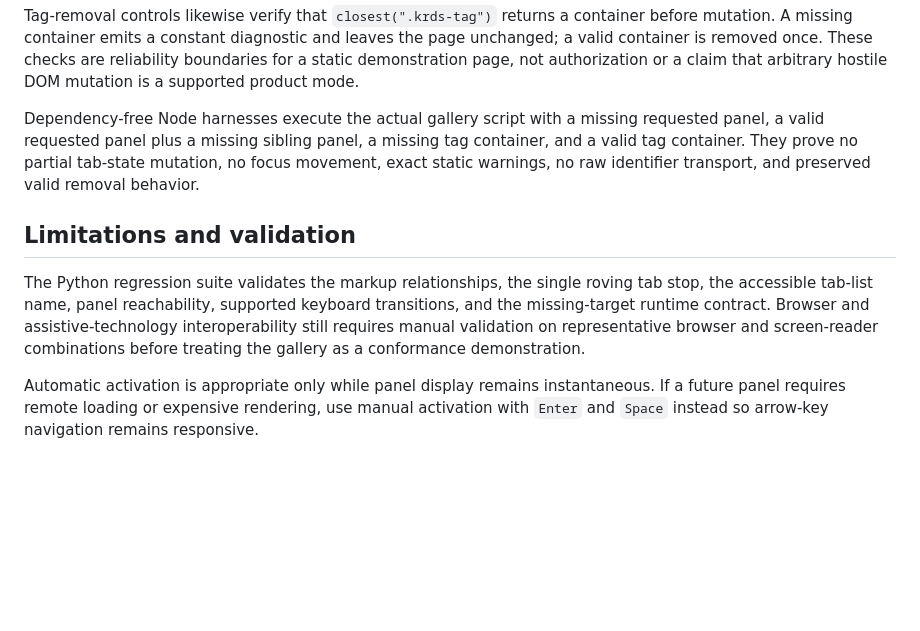
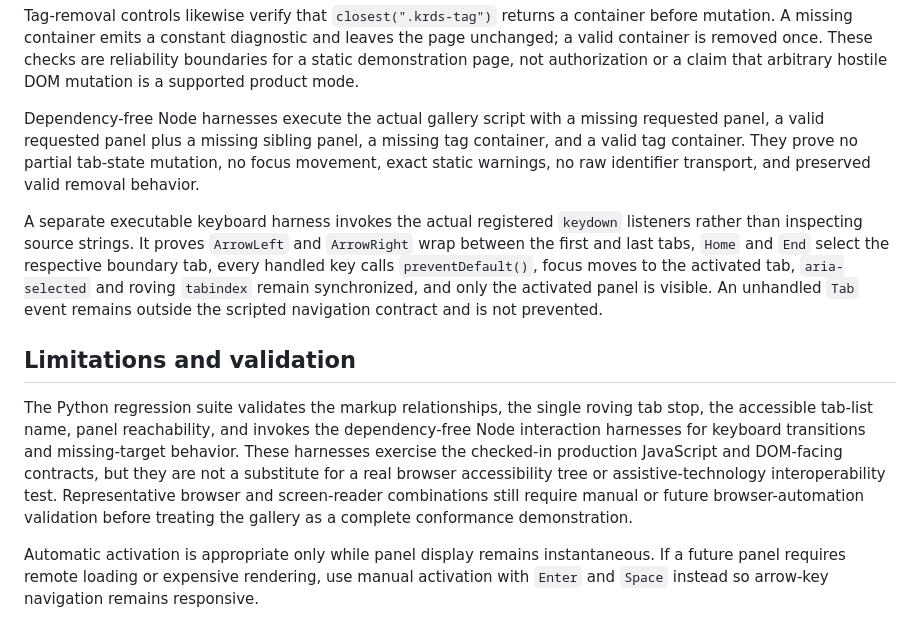
Before and after one commit to ContextualWisdomLab/ContextualWisdomLab.github.io, a Markdown page: docs/doctoring/tab-keyboard-interaction.md, the part around the change. Rendered like a GitHub page; blank space fills up the shorter version.

Commit message:
docs(a11y): bind keyboard claims to executable evidence

```diff
--- a/docs/doctoring/tab-keyboard-interaction.md
+++ b/docs/doctoring/tab-keyboard-interaction.md
@@ -50,14 +50,25 @@ tag container, and a valid tag container. They prove no partial tab-state
 mutation, no focus movement, exact static warnings, no raw identifier transport,
 and preserved valid removal behavior.
 
+A separate executable keyboard harness invokes the actual registered `keydown`
+listeners rather than inspecting source strings. It proves `ArrowLeft` and
+`ArrowRight` wrap between the first and last tabs, `Home` and `End` select the
+respective boundary tab, every handled key calls `preventDefault()`, focus moves
+to the activated tab, `aria-selected` and roving `tabindex` remain synchronized,
+and only the activated panel is visible. An unhandled `Tab` event remains outside
+the scripted navigation contract and is not prevented.
+
 ## Limitations and validation
 
 The Python regression suite validates the markup relationships, the single
-roving tab stop, the accessible tab-list name, panel reachability, supported
-keyboard transitions, and the missing-target runtime contract. Browser and
-assistive-technology interoperability still requires manual validation on
-representative browser and screen-reader combinations before treating the
-gallery as a conformance demonstration.
+roving tab stop, the accessible tab-list name, panel reachability, and invokes
+the dependency-free Node interaction harnesses for keyboard transitions and
+missing-target behavior. These harnesses exercise the checked-in production
+JavaScript and DOM-facing contracts, but they are not a substitute for a real
+browser accessibility tree or assistive-technology interoperability test.
+Representative browser and screen-reader combinations still require manual or
+future browser-automation validation before treating the gallery as a complete
+conformance demonstration.
 
 Automatic activation is appropriate only while panel display remains
 instantaneous. If a future panel requires remote loading or expensive
```
